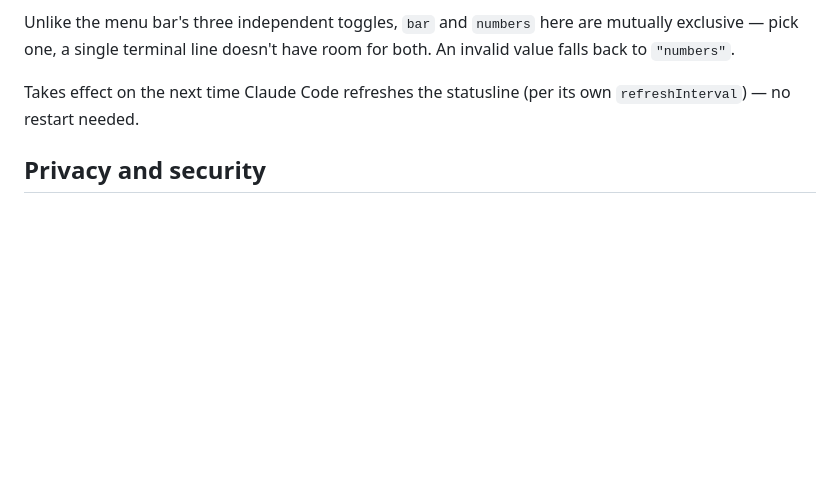
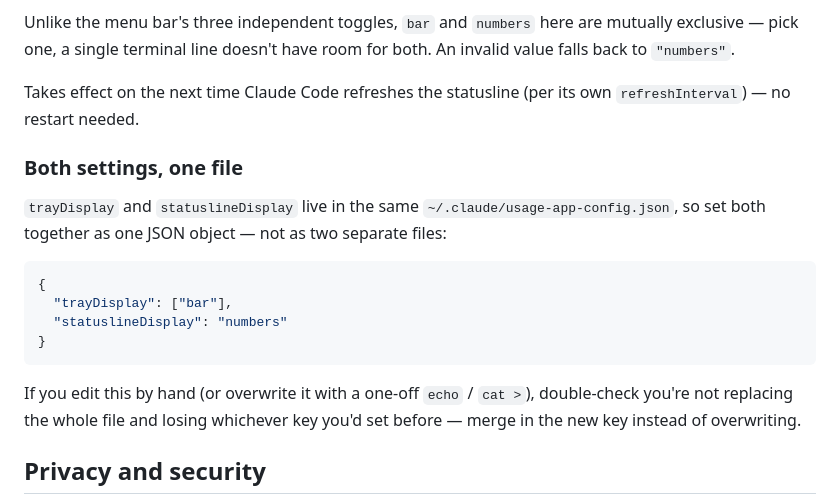
Before and after one commit to malenitaa/usage, a Markdown page: README.md, the part around the change. Rendered like a GitHub page; blank space fills up the shorter version.

Commit message:
Documenta el config combinado (tray + statusline) en un solo ejemplo
Ambas claves viven en el mismo ~/.claude/usage-app-config.json — agrega
un ejemplo con las dos juntas y una advertencia sobre pisar el archivo
entero en vez de mergear una clave nueva (error real que cometí yo
mismo mientras probaba el statuslineDisplay).

````diff
--- a/README.md
+++ b/README.md
@@ -113,6 +113,24 @@ have room for both. An invalid value falls back to `"numbers"`.
 Takes effect on the next time Claude Code refreshes the statusline (per
 its own `refreshInterval`) — no restart needed.
 
+### Both settings, one file
+
+`trayDisplay` and `statuslineDisplay` live in the same
+`~/.claude/usage-app-config.json`, so set both together as one JSON
+object — not as two separate files:
+
+```json
+{
+  "trayDisplay": ["bar"],
+  "statuslineDisplay": "numbers"
+}
+```
+
+If you edit this by hand (or overwrite it with a one-off `echo` /
+`cat >`), double-check you're not replacing the whole file and losing
+whichever key you'd set before — merge in the new key instead of
+overwriting.
+
 ## Privacy and security
 
 - **Zero network.** Neither piece ever makes internet calls.
````
